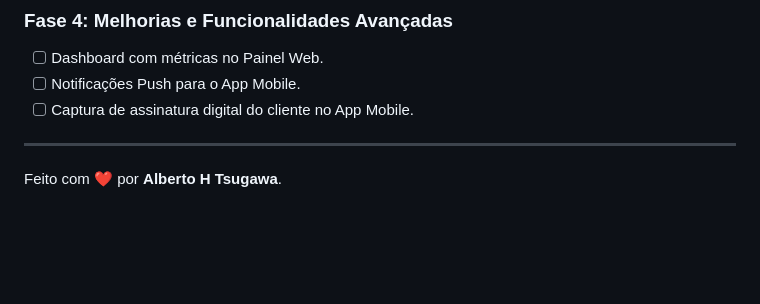
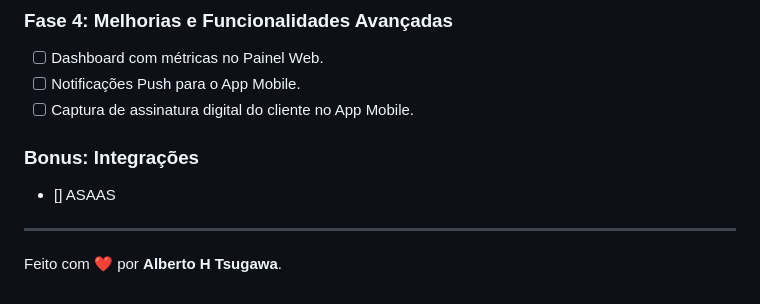
Before and after one commit to Hitiro/AT-Field, a Markdown page: README.md, the part around the change. Rendered like a GitHub page; blank space fills up the shorter version.

Commit message:
docs: adicionar escopo da integração com Asaas

```diff
--- a/README.md
+++ b/README.md
@@ -106,5 +106,8 @@ pnpm --filter mobile start
 - [ ] Notificações Push para o App Mobile.
 - [ ] Captura de assinatura digital do cliente no App Mobile.
 
+### Bonus: Integrações
+- [] ASAAS
+
 ---
 Feito com ❤️ por **Alberto H Tsugawa**.
```
